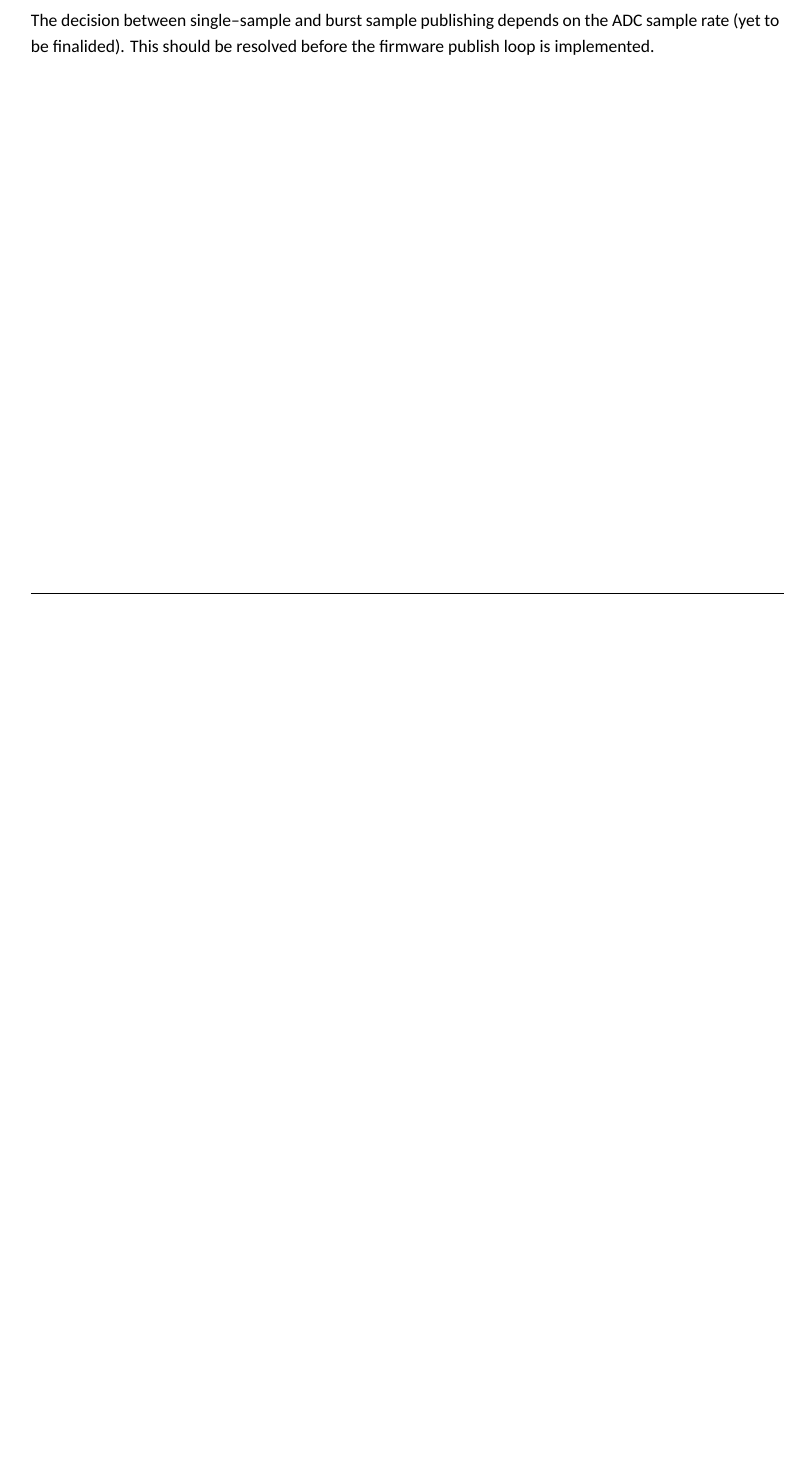
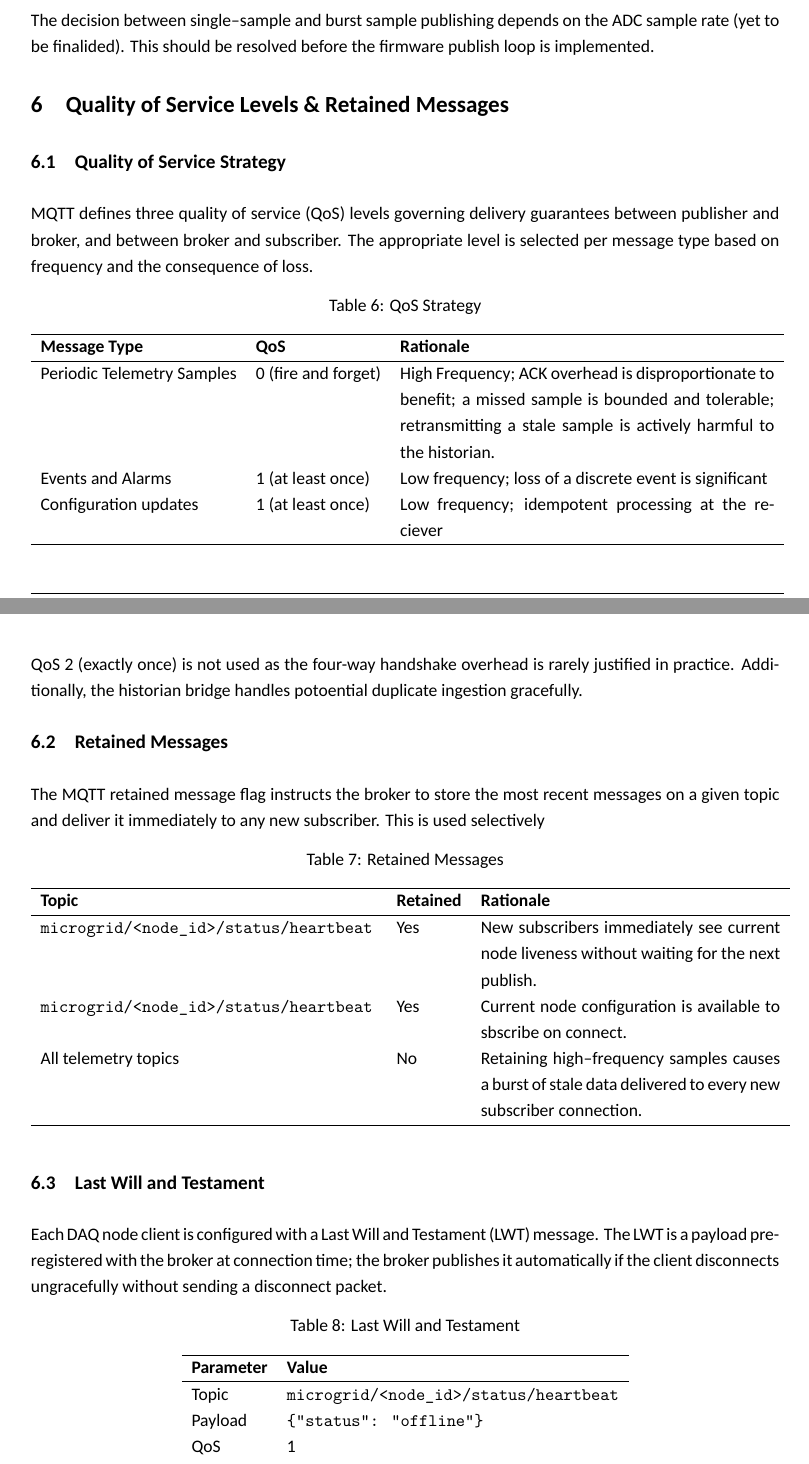
Before and after one commit to DYLZO4/uG-Historian, a LaTeX document (documentation/MQTT/main.tex, which reads documentation/MQTT/sections/QoS.tex): part of page 6 of 6 before the commit and two parts of pages 6 and 7 of 9 after it, the two joined at a grey line, cut so that both start at the same text, the shorter picture padded with empty space. Compiled offline with XeLaTeX.

Commit message:
Initial MQTT Design

```diff
--- /dev/null
+++ b/documentation/MQTT/sections/QoS.tex
@@ -0,0 +1,58 @@
+\section{Quality of Service Levels \& Retained Messages}
+
+\subsection{Quality of Service Strategy}
+MQTT defines three quality of service (QoS) levels governing delivery guarantees between publisher and broker, and between broker and subscriber. The appropriate level is selected per message type based on frequency and the consequence of loss.
+
+
+\begin{table}[H]
+  \caption{QoS Strategy}
+  \centering
+  \begin{tabular}{llp{0.5\linewidth}}
+    \hline
+    \textbf{Message Type} & \textbf{QoS} & \textbf{Rationale} \\
+    \hline
+    Periodic Telemetry Samples & 0 (fire and forget) & High Frequency; ACK overhead is disproportionate to benefit; a missed sample is bounded and tolerable; retransmitting a stale sample is actively harmful to the historian. \\
+    Events and Alarms & 1 (at least once) & Low frequency; loss of a discrete event is significant \\
+    Configuration updates & 1 (at least once) & Low frequency; idempotent processing at the reciever \\
+    \hline
+    \end{tabular}
+\end{table}
+
+QoS 2 (exactly once) is not used as the four-way handshake overhead is rarely justified in practice. Additionally, the historian bridge handles potoential duplicate ingestion gracefully.
+
+\subsection{Retained Messages}
+The MQTT retained message flag instructs the broker to store the most recent messages on a given topic and deliver it immediately to any new subscriber. This is used selectively
+
+\begin{table}[H]
+  \caption{Retained Messages}
+  \centering
+  \begin{tabular}{p{0.45\linewidth}lp{0.4\linewidth}}
+    \hline
+    \textbf{Topic} & \textbf{Retained} & \textbf{Rationale} \\
+    \hline
+    \texttt{microgrid/<node\_id>/status/heartbeat} & Yes & New subscribers immediately see current node liveness without waiting for the next publish. \\
+    \texttt{microgrid/<node\_id>/status/heartbeat} & Yes & Current node configuration is available to sbscribe on connect. \\
+    All telemetry topics & No & Retaining high--frequency samples causes a burst of stale data delivered to every new subscriber connection. \\
+    \hline
+    \end{tabular}
+\end{table}
+
+\subsection{Last Will and Testament}
+Each DAQ node client is configured with a Last Will and Testament (LWT) message. The LWT is a payload pre-registered with the broker at connection time; the broker publishes it automatically if the client disconnects ungracefully without sending a disconnect packet.
+
+\begin{table}[H]
+  \caption{Last Will and Testament}
+  \centering
+  \begin{tabular}{ll}
+    \hline
+    \textbf{Parameter} & \textbf{Value} \\
+    \hline
+    Topic & \texttt{microgrid/<node\_id>/status/heartbeat} \\
+    Payload & \texttt{\{"status": "offline"\}} \\
+    QoS & 1 \\
+    Retain & true \\
+    \hline
+    \end{tabular}
+\end{table}
+
+On reconnection, the node publishes \texttt{\{"status": "online"\}} to the same topic (retained, QoS 1), overwriting the LWT. This gives the broader system a reliable, broker-mediated mechanism for node liveness detection without requiring any application-level timeout logic in the subscriber.
```
Also changed, not shown: documentation/MQTT/main.tex (+18 -1 lines), documentation/MQTT/sections/broker.tex (+1 -1 lines), documentation/MQTT/sections/clientArchitecture.tex (added, +58 -0 lines), documentation/MQTT/sections/payload.tex (+2 -2 lines), documentation/MQTT/sections/security.tex (added, +16 -0 lines), documentation/MQTT/main.pdf, 7 other files.
